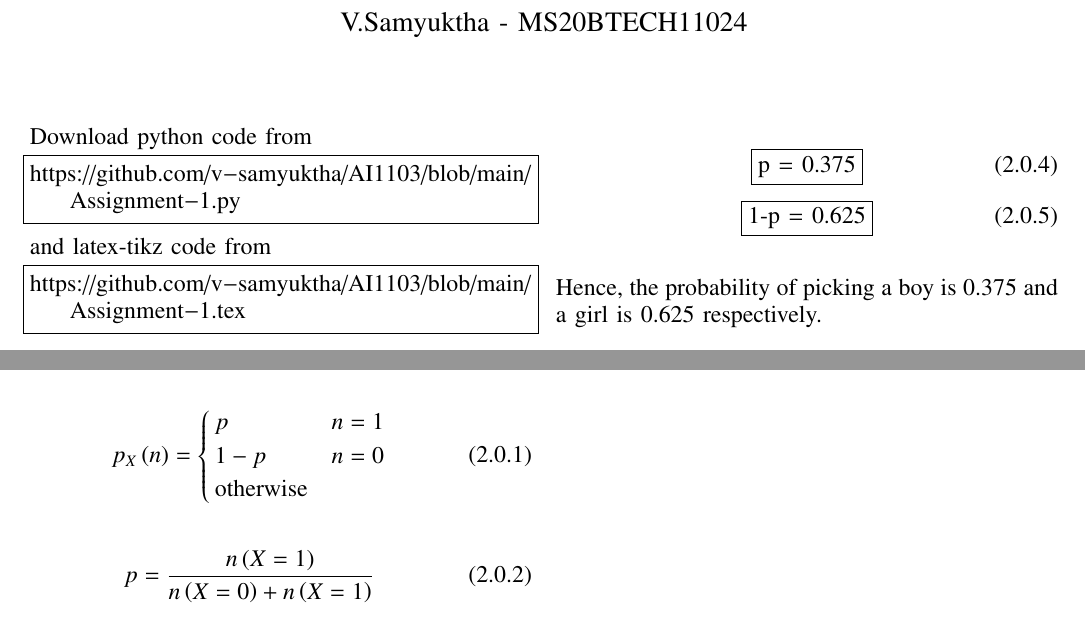
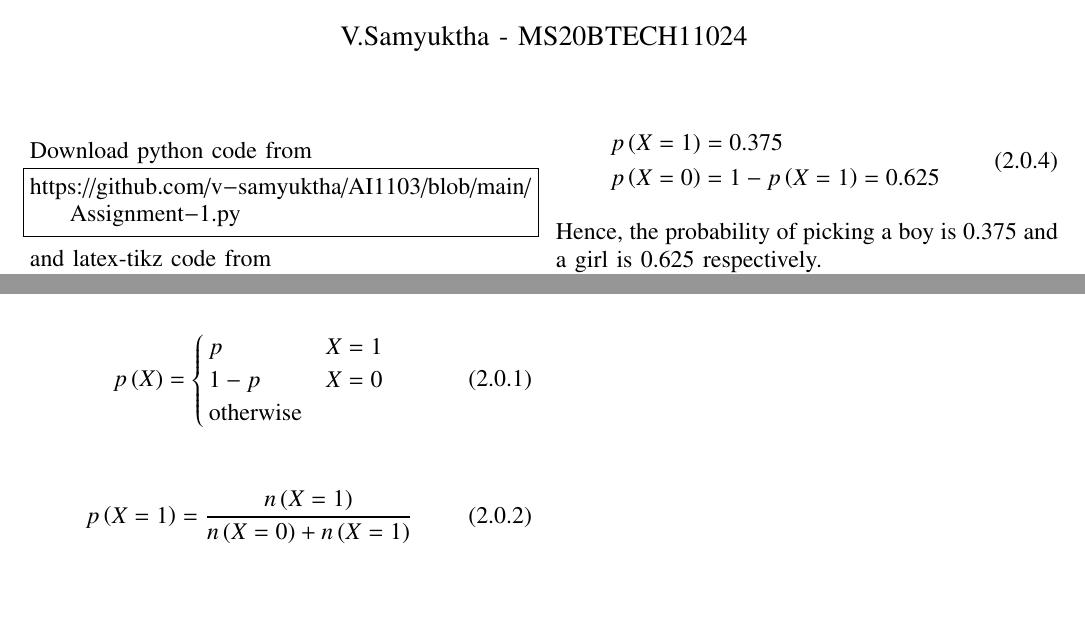
Before and after one commit to v-samyuktha/AI1103, a LaTeX problem sheet (Assignment-1.tex): two parts of the page, joined at a grey line, cut so that both start at the same text, the shorter picture padded with empty space. Compiled offline with pdfLaTeX.

Commit message:
Update Assignment-1.tex

```diff
--- a/Assignment-1.tex
+++ b/Assignment-1.tex
@@ -152,31 +152,27 @@ Then $n(X=0)$ = 25 and $n(X=1)$ = 15\\
 The binomial distribution is defined using the PMF:
 
 \begin{align}
-p_X\left(n\right)
+p\left(X\right)
 =
 \begin{cases}
-p & n = 1
+p & X = 1
 \\
-1-p & n = 0
+1-p & X = 0
 \\
 \text{otherwise}
 \end{cases}
 \end{align}
 \\
+\begin{align}
+p\left(X=1\right) &= \frac{n\left(X=1\right) }{n\left(X=0\right)+
+n\left(X=1\right)}\\
+p\left(X=1\right) &= \frac{15}{25 + 15}
+\end{align}
 \begin{equation}
-p=\frac{n\left(X=1\right) }{n\left(X=0\right)+
-n\left(X=1\right)}
-\end{equation}
-
-\begin{equation}
-p = \frac{15}{25 + 15}
-\end{equation}
-
-\begin{equation}
-\fbox{p = 0.375}
-\end{equation}
-\begin{equation}
-\fbox{1-p = 0.625}
+\begin{aligned}
+p\left(X=1\right) &= 0.375  \\
+p\left(X=0\right) &= 1-p\left(X=1\right) = 0.625
+\end{aligned}
 \end{equation}
 \\
 Hence, the probability of picking a boy is 0.375 and a girl is 0.625 respectively.
```
